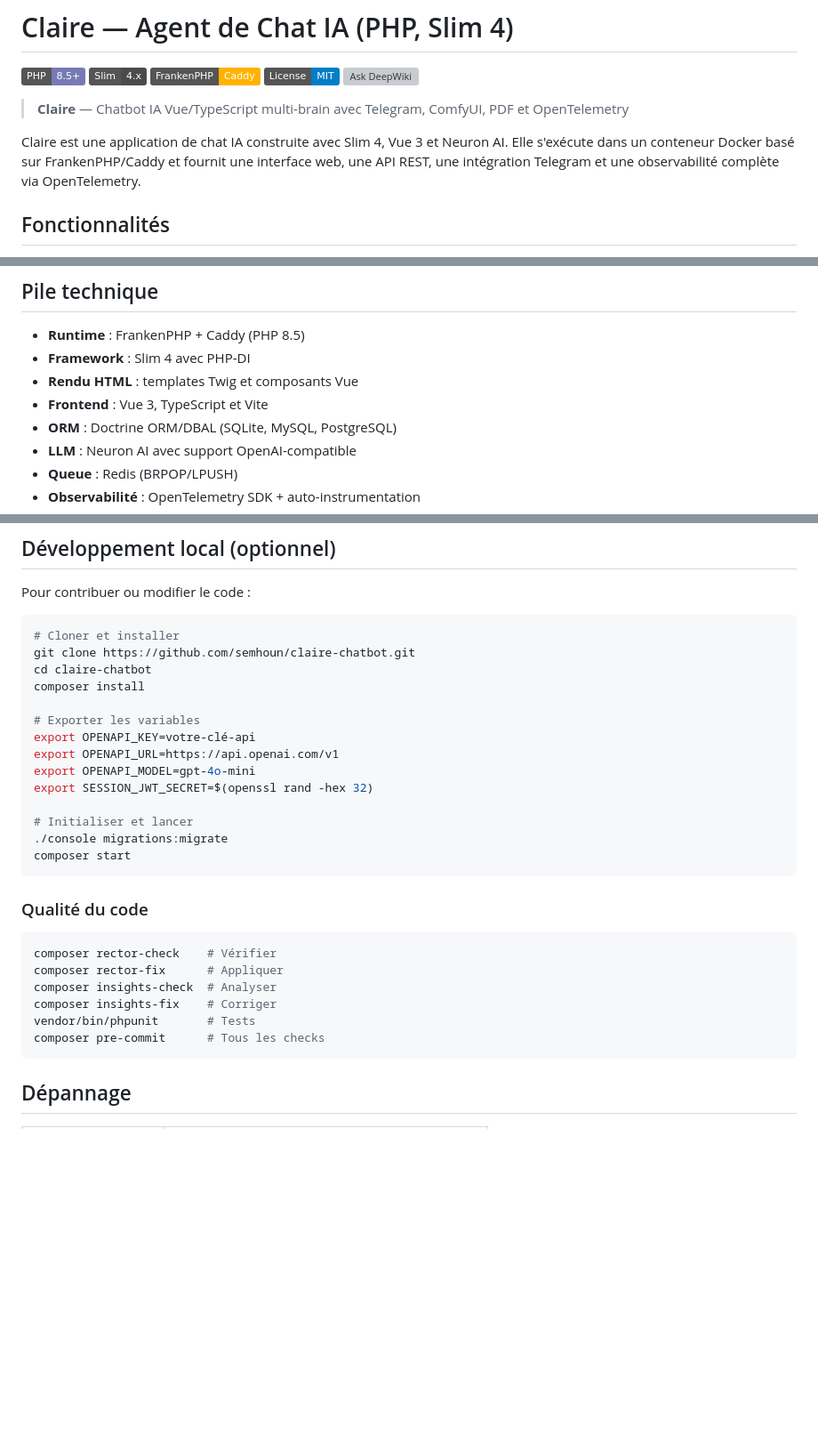
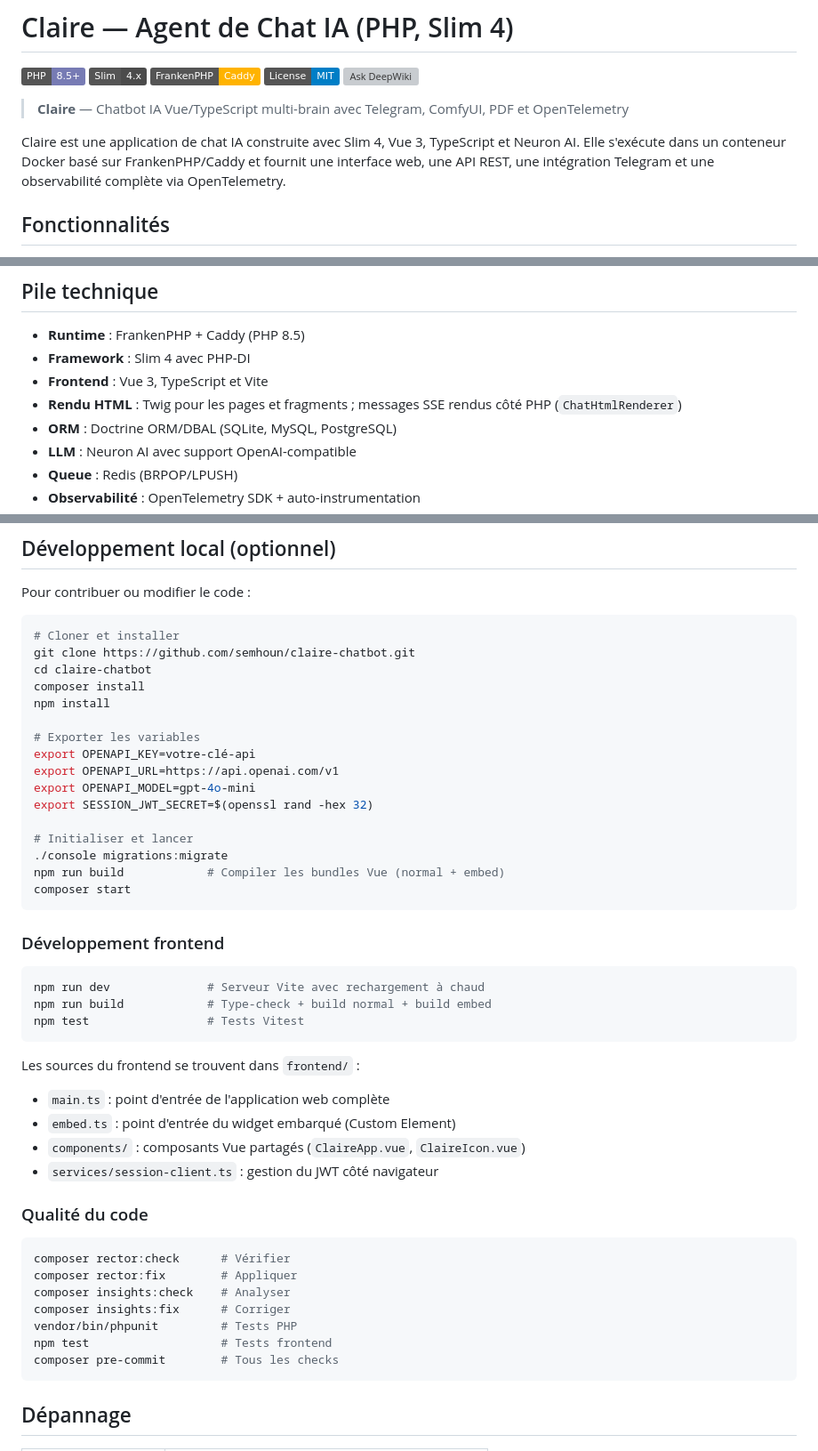
Before and after one commit to semhoun/claire-chatbot, a Markdown page: README.md, 3 parts joined by grey strips. Shown at 89% size. Drawn GitHub-style; badges without logos; blank space fills up the shorter version; grey boxes are pictures that could not be loaded.

````diff
--- a/README.md
+++ b/README.md
@@ -4,7 +4,7 @@
 
 > **Claire** — Chatbot IA Vue/TypeScript multi-brain avec Telegram, ComfyUI, PDF et OpenTelemetry
 
-Claire est une application de chat IA construite avec Slim 4, Vue 3 et Neuron AI. Elle s'exécute dans un conteneur Docker basé sur FrankenPHP/Caddy et fournit une interface web, une API REST, une intégration Telegram et une observabilité complète via OpenTelemetry.
+Claire est une application de chat IA construite avec Slim 4, Vue 3, TypeScript et Neuron AI. Elle s'exécute dans un conteneur Docker basé sur FrankenPHP/Caddy et fournit une interface web, une API REST, une intégration Telegram et une observabilité complète via OpenTelemetry.
 
 
 ## Fonctionnalités
@@ -28,8 +28,8 @@ Claire est une application de chat IA construite avec Slim 4, Vue 3 et Neuron AI
 
 - **Runtime** : FrankenPHP + Caddy (PHP 8.5)
 - **Framework** : Slim 4 avec PHP-DI
-- **Rendu HTML** : templates Twig et composants Vue
 - **Frontend** : Vue 3, TypeScript et Vite
+- **Rendu HTML** : Twig pour les pages et fragments ; messages SSE rendus côté PHP (`ChatHtmlRenderer`)
 - **ORM** : Doctrine ORM/DBAL (SQLite, MySQL, PostgreSQL)
 - **LLM** : Neuron AI avec support OpenAI-compatible
 - **Queue** : Redis (BRPOP/LPUSH)
@@ -361,6 +361,7 @@ Pour contribuer ou modifier le code :
 git clone https://github.com/semhoun/claire-chatbot.git
 cd claire-chatbot
 composer install
+npm install
 
 # Exporter les variables
 export OPENAPI_KEY=votre-clé-api
@@ -370,18 +371,35 @@ export SESSION_JWT_SECRET=$(openssl rand -hex 32)
 
 # Initialiser et lancer
 ./console migrations:migrate
+npm run build            # Compiler les bundles Vue (normal + embed)
 composer start
 ```
+
+### Développement frontend
+
+```bash
+npm run dev              # Serveur Vite avec rechargement à chaud
+npm run build            # Type-check + build normal + build embed
+npm test                 # Tests Vitest
+```
+
+Les sources du frontend se trouvent dans `frontend/` :
+
+- `main.ts` : point d'entrée de l'application web complète
+- `embed.ts` : point d'entrée du widget embarqué (Custom Element)
+- `components/` : composants Vue partagés (`ClaireApp.vue`, `ClaireIcon.vue`)
+- `services/session-client.ts` : gestion du JWT côté navigateur
 
 ### Qualité du code
 
 ```bash
-composer rector-check    # Vérifier
-composer rector-fix      # Appliquer
-composer insights-check  # Analyser
-composer insights-fix    # Corriger
-vendor/bin/phpunit       # Tests
-composer pre-commit      # Tous les checks
+composer rector:check      # Vérifier
+composer rector:fix        # Appliquer
+composer insights:check    # Analyser
+composer insights:fix      # Corriger
+vendor/bin/phpunit         # Tests PHP
+npm test                   # Tests frontend
+composer pre-commit        # Tous les checks
 ```
 
 ## Dépannage
````
Also changed, not shown: other parts of README.md (+2 -2 lines), CHANGELOG.md (+6 -3 lines).
